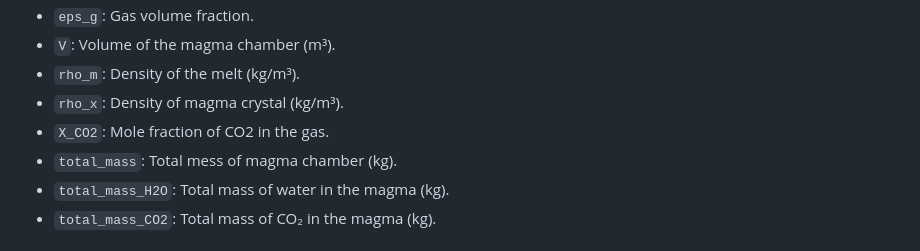
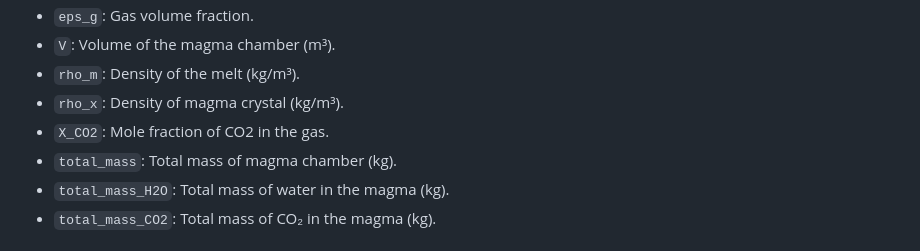
Before and after one commit to brown-ccv/Chamber.jl, a Markdown page: README.md, the part around the change. Drawn GitHub-style.

Commit message:
Fixed typo of README.md

```diff
--- a/README.md
+++ b/README.md
@@ -37,7 +37,7 @@ A `DataFrame` containing the solution with columns:
 - `rho_m`: Density of the melt (kg/m³).
 - `rho_x`: Density of magma crystal (kg/m³).
 - `X_CO2`: Mole fraction of CO2 in the gas.
-- `total_mass`: Total mess of magma chamber (kg).
+- `total_mass`: Total mass of magma chamber (kg).
 - `total_mass_H2O`: Total mass of water in the magma (kg).
 - `total_mass_CO2`: Total mass of CO₂ in the magma (kg).
 
```
